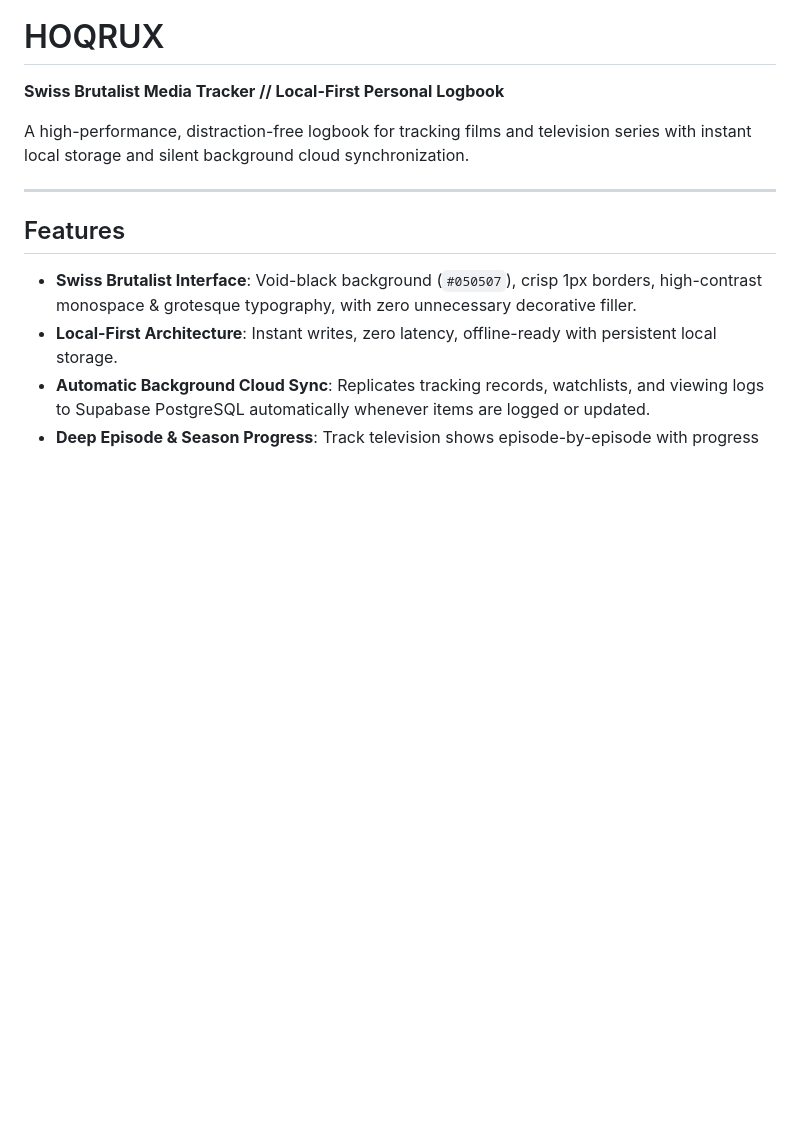
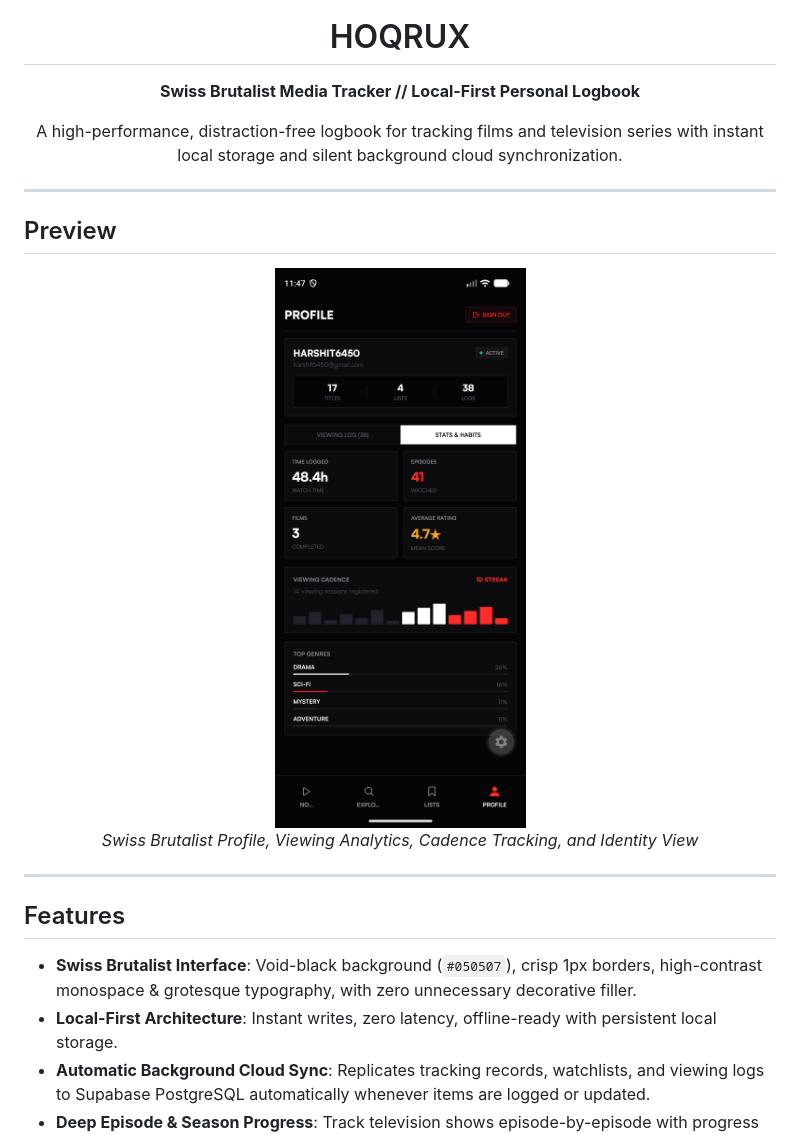
Before and after one commit to HarshitFreq/HOQRUX, a Markdown page: README.md, the part around one of its changes. GitHub-like rendering; pictures changed too: assets/screenshots/profile_stats.png (added); blank space fills up the shorter version.

Commit message:
docs: add logo and profile analytics screenshot to README

```diff
--- a/README.md
+++ b/README.md
@@ -3,6 +7,17 @@
 **Swiss Brutalist Media Tracker // Local-First Personal Logbook**
 
 A high-performance, distraction-free logbook for tracking films and television series with instant local storage and silent background cloud synchronization.
+
+</div>
+
+---
+
+## Preview
+
+<div align="center">
+  <img src="./assets/screenshots/profile_stats.png" alt="HOQRUX Profile and Analytics Interface" width="380" />
+  <p><em>Swiss Brutalist Profile, Viewing Analytics, Cadence Tracking, and Identity View</em></p>
+</div>
 
 ---
 
```
Also changed, not shown: other parts of README.md (+4 -0 lines).
